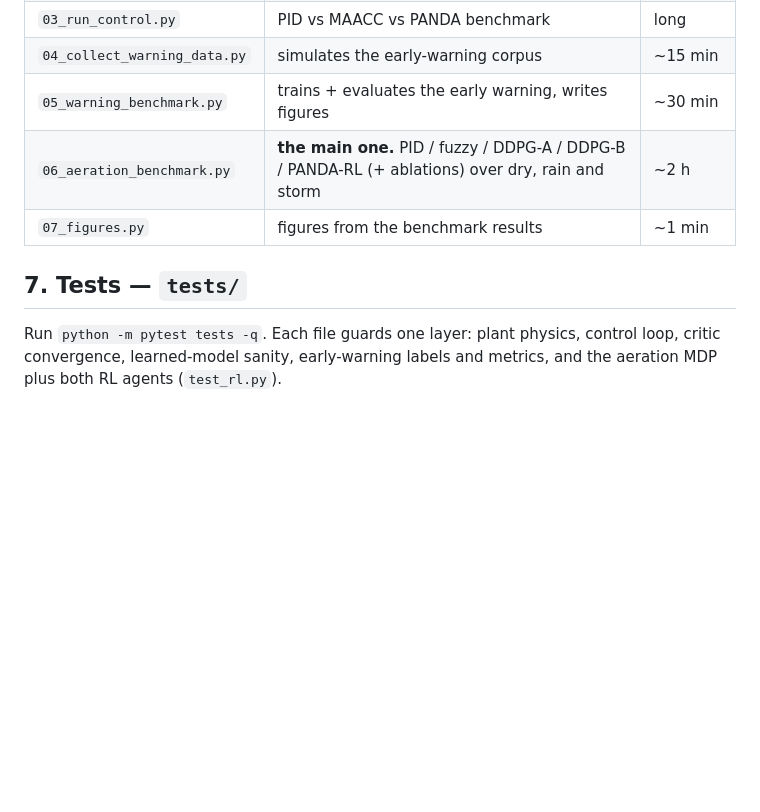
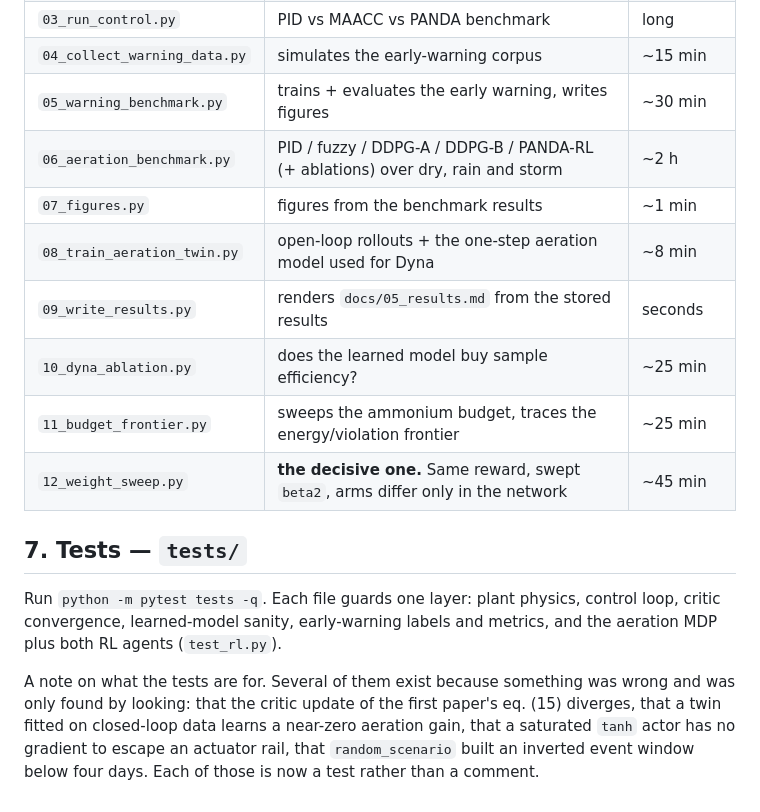
Before and after one commit to Amritha902/water_resource, a Markdown page: docs/00_code_walkthrough.md, the part around the change. Rendered like a GitHub page; blank space fills up the shorter version.

Commit message:
Walkthrough: list experiments 08-12 and say what the tests are guarding

```diff
--- a/docs/00_code_walkthrough.md
+++ b/docs/00_code_walkthrough.md
@@ -209,11 +209,23 @@ for four simulated weeks.
 | `03_run_control.py` | PID vs MAACC vs PANDA benchmark | long |
 | `04_collect_warning_data.py` | simulates the early-warning corpus | ~15 min |
 | `05_warning_benchmark.py` | trains + evaluates the early warning, writes figures | ~30 min |
-| `06_aeration_benchmark.py` | **the main one.** PID / fuzzy / DDPG-A / DDPG-B / PANDA-RL (+ ablations) over dry, rain and storm | ~2 h |
+| `06_aeration_benchmark.py` | PID / fuzzy / DDPG-A / DDPG-B / PANDA-RL (+ ablations) over dry, rain and storm | ~2 h |
 | `07_figures.py` | figures from the benchmark results | ~1 min |
+| `08_train_aeration_twin.py` | open-loop rollouts + the one-step aeration model used for Dyna | ~8 min |
+| `09_write_results.py` | renders `docs/05_results.md` from the stored results | seconds |
+| `10_dyna_ablation.py` | does the learned model buy sample efficiency? | ~25 min |
+| `11_budget_frontier.py` | sweeps the ammonium budget, traces the energy/violation frontier | ~25 min |
+| `12_weight_sweep.py` | **the decisive one.** Same reward, swept `beta2`, arms differ only in the network | ~45 min |
 
 ## 7. Tests — `tests/`
 
 Run `python -m pytest tests -q`. Each file guards one layer: plant physics,
 control loop, critic convergence, learned-model sanity, early-warning labels
 and metrics, and the aeration MDP plus both RL agents (`test_rl.py`).
+
+A note on what the tests are for. Several of them exist because something
+was wrong and was only found by looking: that the critic update of the first
+paper's eq. (15) diverges, that a twin fitted on closed-loop data learns a
+near-zero aeration gain, that a saturated `tanh` actor has no gradient to
+escape an actuator rail, that `random_scenario` built an inverted event
+window below four days. Each of those is now a test rather than a comment.
```
